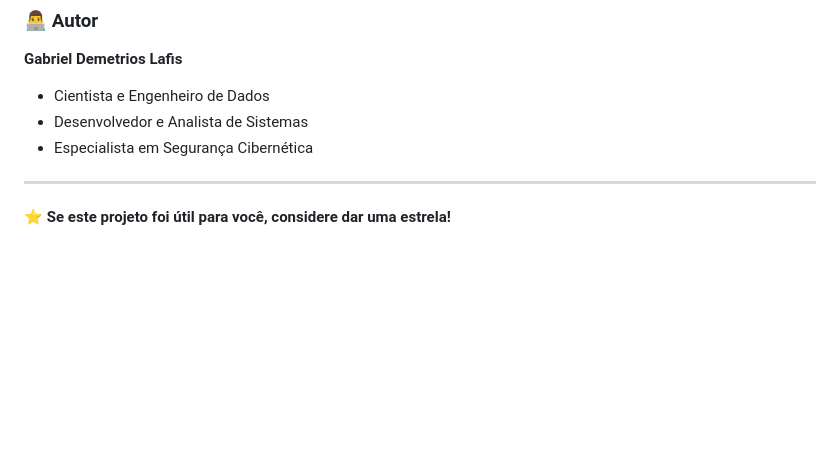
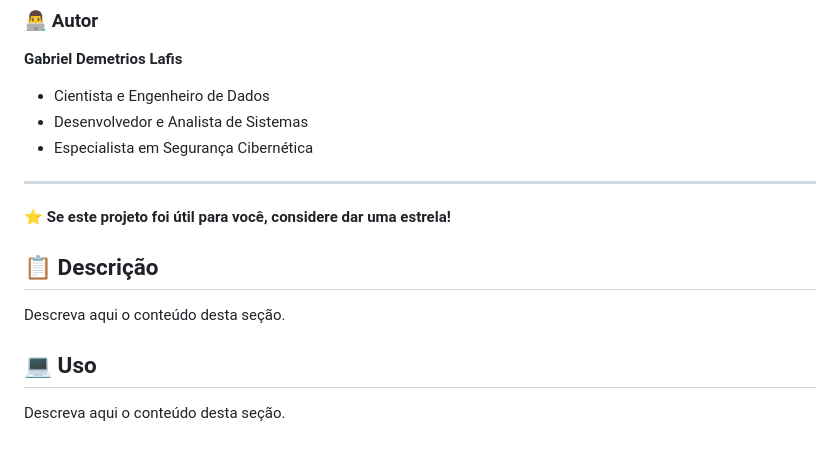
Before and after one commit to galafis/Big-Data-Processing-Engine, a Markdown page: README.md, the part around the change. Drawn GitHub-style; blank space fills up the shorter version.

Commit message:
🤖 docs: update documentation (README.md)

```diff
--- a/README.md
+++ b/README.md
@@ -136,3 +136,13 @@ Este projeto está licenciado sob a Licença MIT - veja o arquivo LICENSE para d
 ---
 
 ⭐ **Se este projeto foi útil para você, considere dar uma estrela!**
+
+
+## 📋 Descrição
+
+Descreva aqui o conteúdo desta seção.
+
+
+## 💻 Uso
+
+Descreva aqui o conteúdo desta seção.
```
